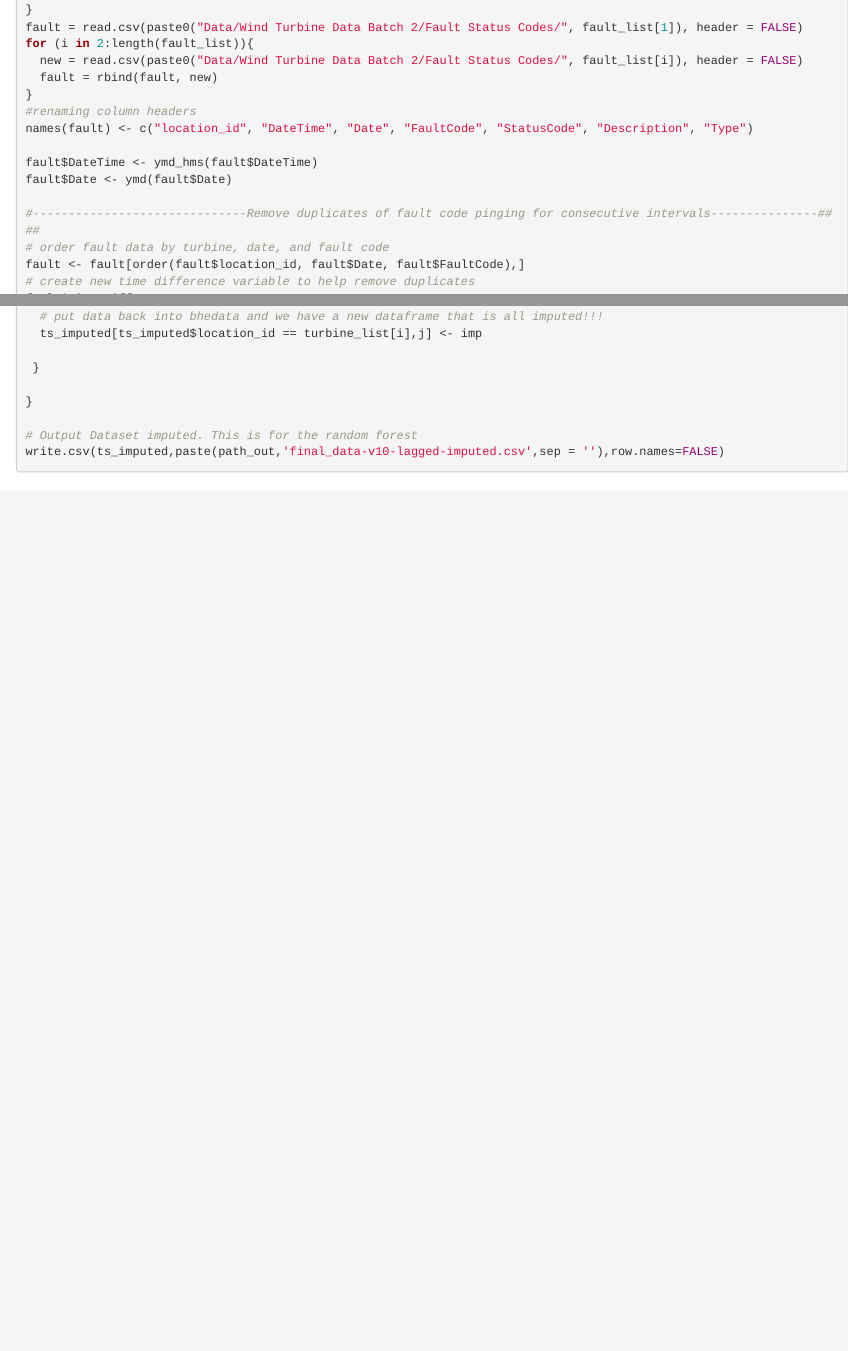
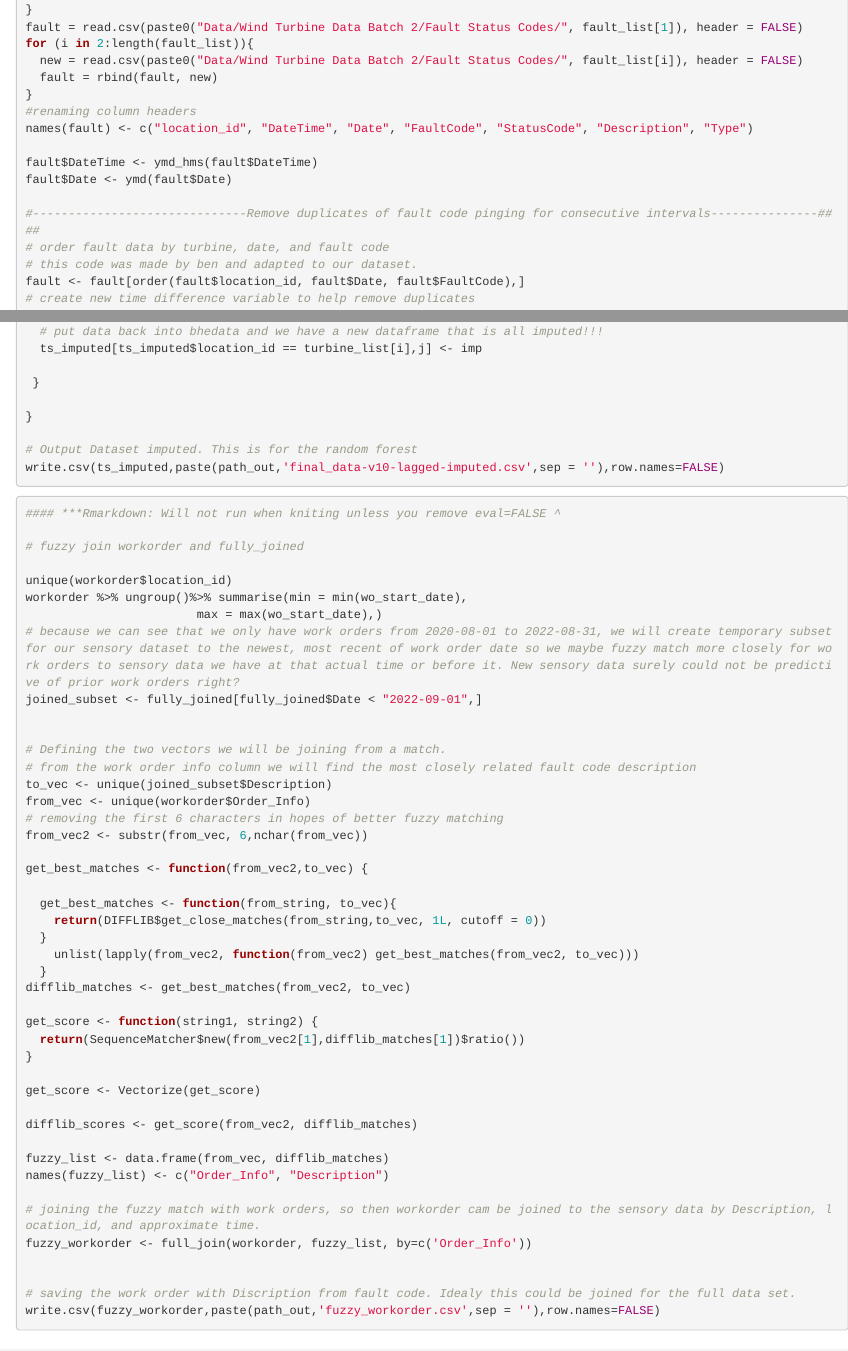
Before and after one commit to nomad522/STAT190Project1, an R Markdown document (Project.Rmd): the page in a window 1100 px wide, from 2440 px down, and a second part further down, joined at a grey line. Rendered offline with R 4.5, knitr and Pandoc, with nearby package versions; some code elsewhere in the file could not run offline.

Commit message:
Update Project.Rmd

````diff
--- a/Project.Rmd
+++ b/Project.Rmd
@@ -157,6 +157,7 @@ fault$Date <- ymd(fault$Date)
 
 #------------------------------Remove duplicates of fault code pinging for consecutive intervals---------------####
 # order fault data by turbine, date, and fault code
+# this code was made by ben and adapted to our dataset.
 fault <- fault[order(fault$location_id, fault$Date, fault$FaultCode),]
 # create new time difference variable to help remove duplicates
 fault$Time_Diff = NA
@@ -623,6 +624,53 @@ write.csv(ts_imputed,paste(path_out,'final_data-v10-lagged-imputed.csv',sep = ''
 
 ```
 
+```{r fuzzy join work order, eval=FALSE}
+#### ***Rmarkdown: Will not run when kniting unless you remove eval=FALSE ^
+
+# fuzzy join workorder and fully_joined
+
+unique(workorder$location_id)
+workorder %>% ungroup()%>% summarise(min = min(wo_start_date),
+                        max = max(wo_start_date),)
+# because we can see that we only have work orders from 2020-08-01 to 2022-08-31, we will create temporary subset for our sensory dataset to the newest, most recent of work order date so we maybe fuzzy match more closely for work orders to sensory data we have at that actual time or before it. New sensory data surely could not be predictive of prior work orders right?
+joined_subset <- fully_joined[fully_joined$Date < "2022-09-01",]
+
+
+# Defining the two vectors we will be joining from a match.
+# from the work order info column we will find the most closely related fault code description
+to_vec <- unique(joined_subset$Description)
+from_vec <- unique(workorder$Order_Info)
+# removing the first 6 characters in hopes of better fuzzy matching
+from_vec2 <- substr(from_vec, 6,nchar(from_vec))
+
+get_best_matches <- function(from_vec2,to_vec) {
+
+  get_best_matches <- function(from_string, to_vec){
+    return(DIFFLIB$get_close_matches(from_string,to_vec, 1L, cutoff = 0))
+  }
+    unlist(lapply(from_vec2, function(from_vec2) get_best_matches(from_vec2, to_vec)))
+  }
+difflib_matches <- get_best_matches(from_vec2, to_vec)
+
+get_score <- function(string1, string2) {
+  return(SequenceMatcher$new(from_vec2[1],difflib_matches[1])$ratio())
+}
+
+get_score <- Vectorize(get_score)
+
+difflib_scores <- get_score(from_vec2, difflib_matches)
+
+fuzzy_list <- data.frame(from_vec, difflib_matches)
+names(fuzzy_list) <- c("Order_Info", "Description")
+
+# joining the fuzzy match with work orders, so then workorder cam be joined to the sensory data by Description, location_id, and approximate time.
+fuzzy_workorder <- full_join(workorder, fuzzy_list, by=c('Order_Info'))
+
+
+# saving the work order with Discription from fault code. Idealy this could be joined for the full data set.
+write.csv(fuzzy_workorder,paste(path_out,'fuzzy_workorder.csv',sep = ''),row.names=FALSE)
+```
+
 ## Matrix
 
 ```{r matrix, echo=TRUE,warning=FALSE,message=FALSE,error=FALSE,fig.keep='all'}
````
